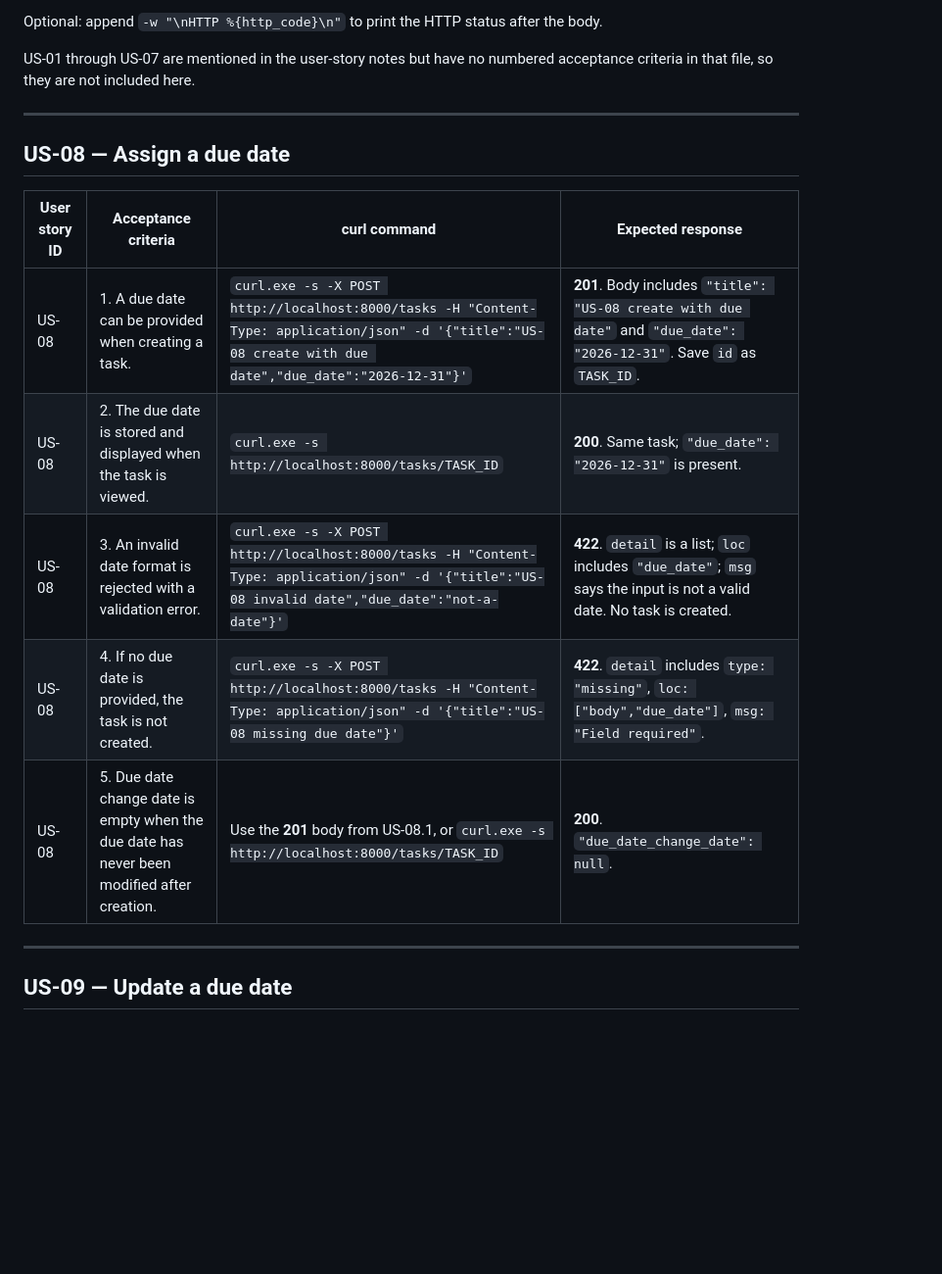
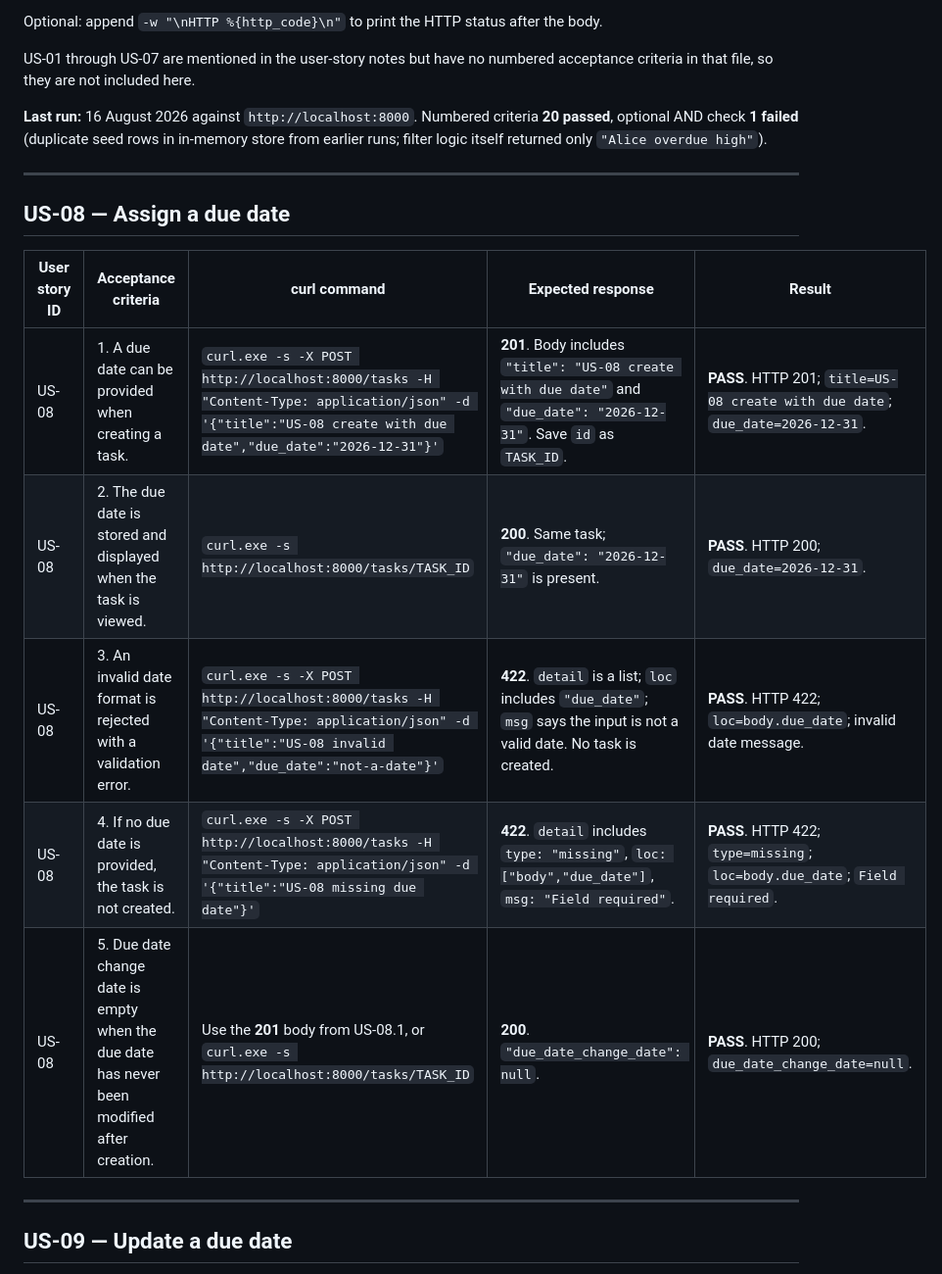
Before and after one commit to malda-tabbah/task-tracker-final-project, a Markdown page: docs/backend_verification.md, the part around one of its changes. Shown at 98% size. GitHub-like rendering; blank space fills up the shorter version.

```diff
--- a/docs/backend_verification.md
+++ b/docs/backend_verification.md
@@ -16,17 +14,19 @@ Optional: append `-w "\nHTTP %{http_code}\n"` to print the HTTP status after the
 
 US-01 through US-07 are mentioned in the user-story notes but have no numbered acceptance criteria in that file, so they are not included here.
 
+**Last run:** 16 August 2026 against `http://localhost:8000`. Numbered criteria **20 passed**, optional AND check **1 failed** (duplicate seed rows in in-memory store from earlier runs; filter logic itself returned only `"Alice overdue high"`).
+
 ---
 
 ## US-08 — Assign a due date
 
-| User story ID | Acceptance criteria | curl command | Expected response |
-| --- | --- | --- | --- |
-| US-08 | 1. A due date can be provided when creating a task. | `curl.exe -s -X POST http://localhost:8000/tasks -H "Content-Type: application/json" -d '{"title":"US-08 create with due date","due_date":"2026-12-31"}'` | **201**. Body includes `"title": "US-08 create with due date"` and `"due_date": "2026-12-31"`. Save `id` as `TASK_ID`. |
-| US-08 | 2. The due date is stored and displayed when the task is viewed. | `curl.exe -s http://localhost:8000/tasks/TASK_ID` | **200**. Same task; `"due_date": "2026-12-31"` is present. |
-| US-08 | 3. An invalid date format is rejected with a validation error. | `curl.exe -s -X POST http://localhost:8000/tasks -H "Content-Type: application/json" -d '{"title":"US-08 invalid date","due_date":"not-a-date"}'` | **422**. `detail` is a list; `loc` includes `"due_date"`; `msg` says the input is not a valid date. No task is created. |
-| US-08 | 4. If no due date is provided, the task is not created. | `curl.exe -s -X POST http://localhost:8000/tasks -H "Content-Type: application/json" -d '{"title":"US-08 missing due date"}'` | **422**. `detail` includes `type: "missing"`, `loc: ["body","due_date"]`, `msg: "Field required"`. |
-| US-08 | 5. Due date change date is empty when the due date has never been modified after creation. | Use the **201** body from US-08.1, or `curl.exe -s http://localhost:8000/tasks/TASK_ID` | **200**. `"due_date_change_date": null`. |
+| User story ID | Acceptance criteria | curl command | Expected response | Result |
+| --- | --- | --- | --- | --- |
+| US-08 | 1. A due date can be provided when creating a task. | `curl.exe -s -X POST http://localhost:8000/tasks -H "Content-Type: application/json" -d '{"title":"US-08 create with due date","due_date":"2026-12-31"}'` | **201**. Body includes `"title": "US-08 create with due date"` and `"due_date": "2026-12-31"`. Save `id` as `TASK_ID`. | **PASS**. HTTP 201; `title=US-08 create with due date`; `due_date=2026-12-31`. |
+| US-08 | 2. The due date is stored and displayed when the task is viewed. | `curl.exe -s http://localhost:8000/tasks/TASK_ID` | **200**. Same task; `"due_date": "2026-12-31"` is present. | **PASS**. HTTP 200; `due_date=2026-12-31`. |
+| US-08 | 3. An invalid date format is rejected with a validation error. | `curl.exe -s -X POST http://localhost:8000/tasks -H "Content-Type: application/json" -d '{"title":"US-08 invalid date","due_date":"not-a-date"}'` | **422**. `detail` is a list; `loc` includes `"due_date"`; `msg` says the input is not a valid date. No task is created. | **PASS**. HTTP 422; `loc=body.due_date`; invalid date message. |
+| US-08 | 4. If no due date is provided, the task is not created. | `curl.exe -s -X POST http://localhost:8000/tasks -H "Content-Type: application/json" -d '{"title":"US-08 missing due date"}'` | **422**. `detail` includes `type: "missing"`, `loc: ["body","due_date"]`, `msg: "Field required"`. | **PASS**. HTTP 422; `type=missing`; `loc=body.due_date`; `Field required`. |
+| US-08 | 5. Due date change date is empty when the due date has never been modified after creation. | Use the **201** body from US-08.1, or `curl.exe -s http://localhost:8000/tasks/TASK_ID` | **200**. `"due_date_change_date": null`. | **PASS**. HTTP 200; `due_date_change_date=null`. |
 
 ---
 
```
Also changed, not shown: other parts of docs/backend_verification.md (+23 -32 lines).
